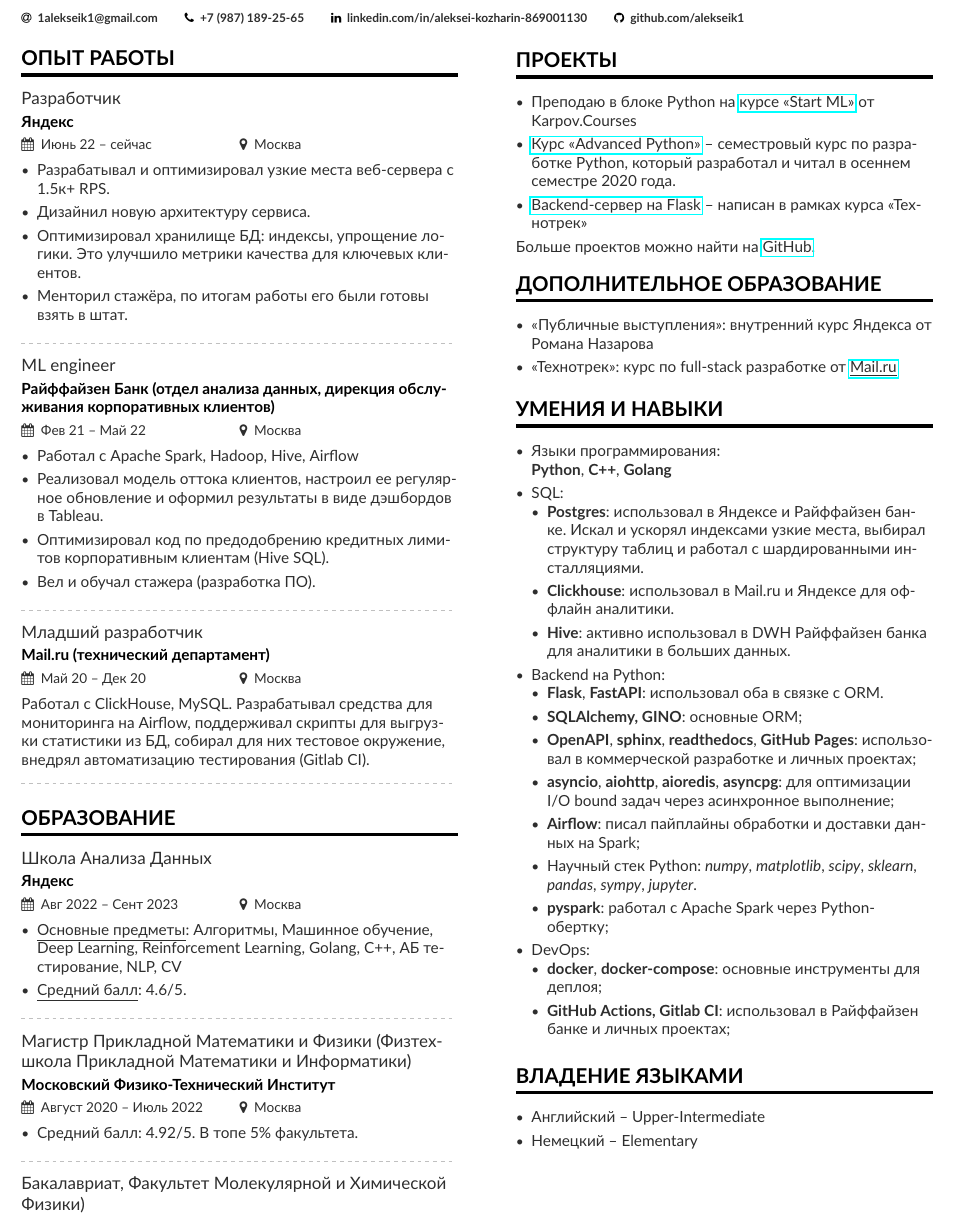
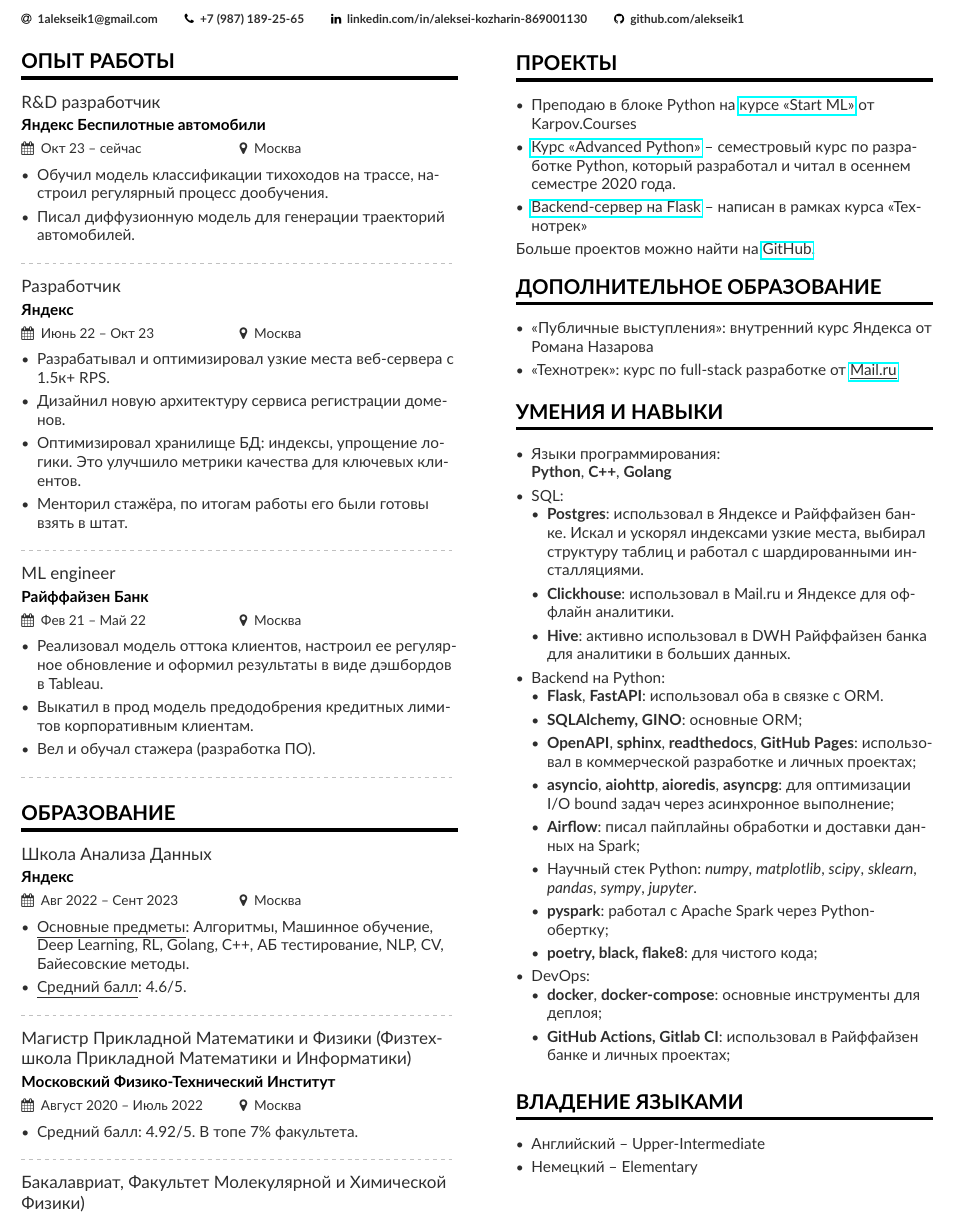
Before and after one commit to alekseik1/curriculum-vitae, a LaTeX CV (cs/ru/main.tex, which reads cs/ru/mipt-masters.tex, cs/ru/page1sidebar.tex, cs/ru/ysda.tex): part of the page, cut so that both start at the same text. Compiled offline with pdfLaTeX.

Commit message:
simplify experience

```diff
--- a/cs/ru/main.tex
+++ b/cs/ru/main.tex
@@ -31,15 +31,17 @@
 %% \cvsection title in the "main" bar.
 \cvsection[page1sidebar]{Опыт работы}
     \begin{samepage}
+        \input{../../experience/ru/yandex-sdc}
+        \divider
+
         \input{../../experience/ru/yandex}
         \divider
 
         \input{../../experience/ru/raiff}
         \divider
 
-        \input{../../experience/ru/mrg_smsapi}
-
-        \divider
+        % \input{../../experience/ru/mrg_smsapi}
+        % \divider
 
         % \input{../../experience/ru/mapsme}
         % \divider
--- a/cs/ru/mipt-masters.tex
+++ b/cs/ru/mipt-masters.tex
@@ -6,6 +6,6 @@
 	% \underline{Physics:} general physics, analytical mechanics, field theory, quantum mechanics\\
 %	\underline{Chemistry:} organic and inorganic, analytical chemistry, physical chemistry\\
 	% \underline{Computer Science}: data structures, graph theory and algorithms, data processing in experimental physics \\
-\item Средний балл: 4.92/5. В топе 5\% факультета.
+\item Средний балл: 4.92/5. В топе 7\% факультета.
 %\smallskip
 \end{itemize}
--- a/cs/ru/page1sidebar.tex
+++ b/cs/ru/page1sidebar.tex
@@ -44,6 +44,7 @@
             \item \textbf{Airflow}: писал пайплайны обработки и доставки данных на Spark;
             \item Научный стек Python: \textit{numpy}, \textit{matplotlib}, \textit{scipy}, \textit{sklearn}, \textit{pandas}, \textit{sympy}, \textit{jupyter}.
             \item \textbf{pyspark}: работал с Apache Spark через Python-обертку;
+            \item \textbf{poetry, black, flake8}: для чистого кода;
             % \item \textbf{black + docformatter + isort + flake8}: для соотвествия кода стандартам PEP;
         \end{itemize}
     \item DevOps:
--- a/cs/ru/ysda.tex
+++ b/cs/ru/ysda.tex
@@ -1,6 +1,6 @@
 \cvevent{Школа Анализа Данных}{Яндекс}{Авг 2022 -- Сент 2023}{Москва}
 \begin{itemize}
-    \item \underline{Основные предметы}: Алгоритмы, Машинное обучение, Deep Learning, Reinforcement Learning, Golang, C++, АБ тестирование, NLP, CV
+    \item \underline{Основные предметы}: Алгоритмы, Машинное обучение, Deep Learning, RL, Golang, C++, АБ тестирование, NLP, CV, Байесовские методы.
     \item \underline{Средний балл}: 4.6/5.
 %\smallskip
 \end{itemize}
--- a/experience/ru/mrg_smsapi.tex
+++ b/experience/ru/mrg_smsapi.tex
@@ -1,2 +1,2 @@
 \cvevent{Младший разработчик}{Mail.ru (технический департамент)}{Май 20 -- Дек 20}{Москва}
-Работал с ClickHouse, MySQL. Разрабатывал средства для мониторинга на Airflow, поддерживал скрипты для выгрузки статистики из БД, собирал для них тестовое окружение, внедрял автоматизацию тестирования (Gitlab CI).
+Разрабатывал пайплайны данных на Airflow, создавал тестовое окружение и автоматизацию тестирования через Gitlab CI.
--- a/experience/ru/raiff.tex
+++ b/experience/ru/raiff.tex
@@ -1,7 +1,6 @@
-\cvevent{ML engineer}{Райффайзен Банк (отдел анализа данных, дирекция обслуживания корпоративных клиентов)}{Фев 21 -- Май 22}{Москва}
+\cvevent{ML engineer}{Райффайзен Банк}{Фев 21 -- Май 22}{Москва}
 \begin{itemize}
-    \item Работал с Apache Spark, Hadoop, Hive, Airflow
     \item Реализовал модель оттока клиентов, настроил ее регулярное обновление и оформил результаты в виде дэшбордов в Tableau.
-    \item Оптимизировал код по предодобрению кредитных лимитов корпоративным клиентам (Hive SQL).
+    \item Выкатил в прод модель предодобрения кредитных лимитов корпоративным клиентам.
     \item Вел и обучал стажера (разработка ПО).
 \end{itemize}
--- /dev/null
+++ b/experience/ru/yandex-sdc.tex
@@ -0,0 +1,5 @@
+\cvevent{R\&D разработчик}{Яндекс Беспилотные автомобили}{Окт 23 -- сейчас}{Москва}
+\begin{itemize}
+    \item Обучил модель классификации тихоходов на трассе, настроил регулярный процесс дообучения.
+    \item Писал диффузионную модель для генерации траекторий автомобилей.
+\end{itemize}
--- a/experience/ru/yandex.tex
+++ b/experience/ru/yandex.tex
@@ -1,7 +1,7 @@
-\cvevent{Разработчик}{Яндекс}{Июнь 22 -- сейчас}{Москва}
+\cvevent{Разработчик}{Яндекс}{Июнь 22 -- Окт 23}{Москва}
 \begin{itemize}
     \item Разрабатывал и оптимизировал узкие места веб-сервера с 1.5к+ RPS.
-    \item Дизайнил новую архитектуру сервиса.
+    \item Дизайнил новую архитектуру сервиса регистрации доменов.
     \item Оптимизировал хранилище БД: индексы, упрощение логики.
     Это улучшило метрики качества для ключевых клиентов.
     \item Менторил стажёра, по итогам работы его были готовы взять в штат.
```
